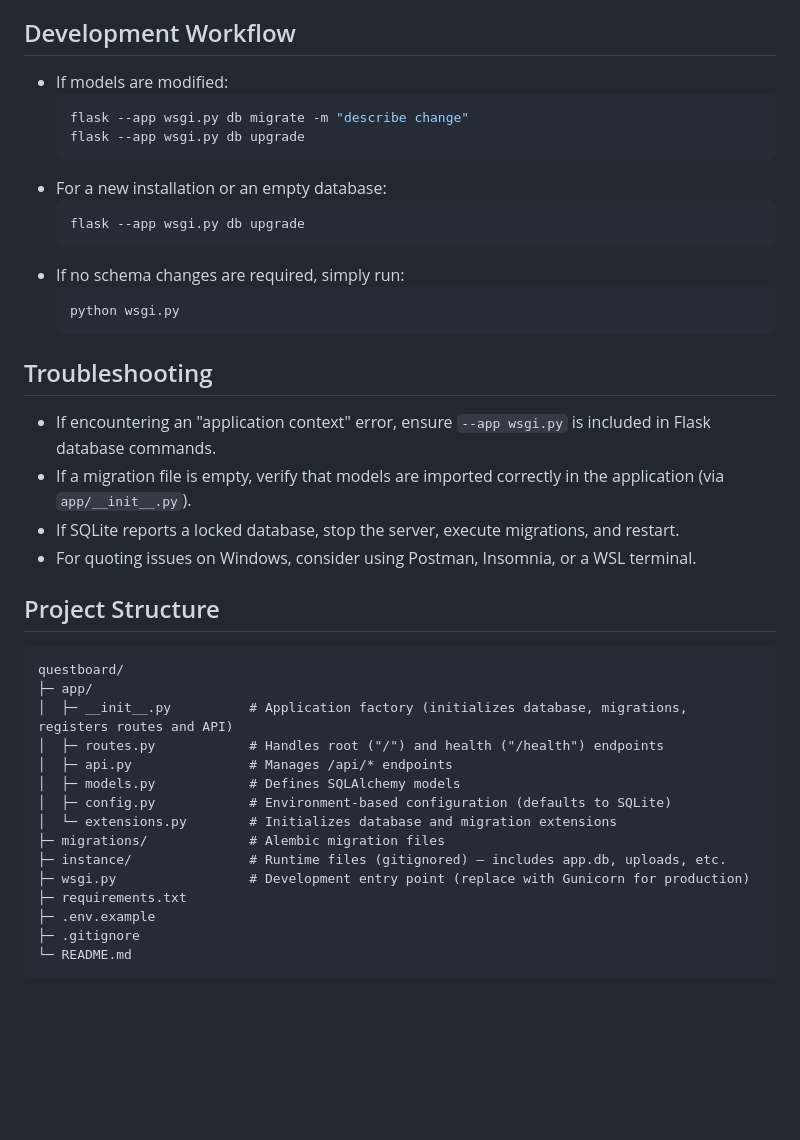
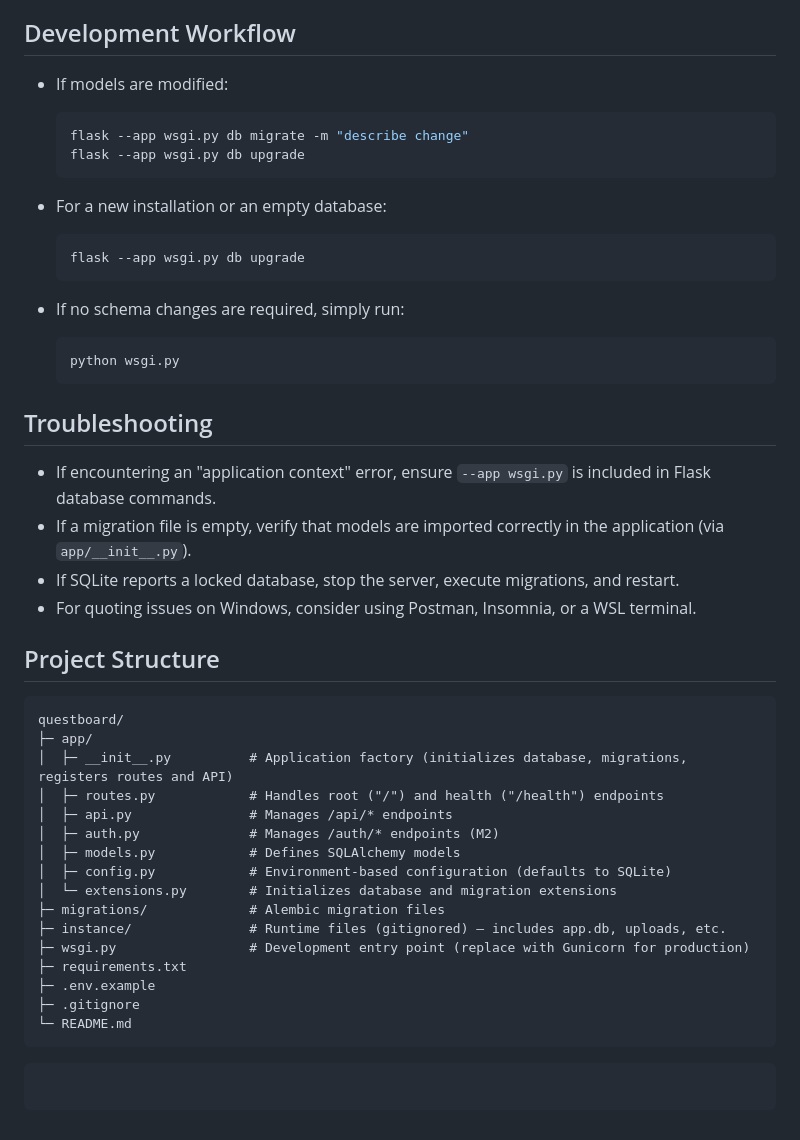
Before and after one commit to G1DO/questboard, a Markdown page: README.md, the part around the change printed below. GitHub-like rendering; blank space fills up the shorter version.

````diff
--- a/README.md
+++ b/README.md
@@ -121,33 +255,40 @@ SECRET_KEY=change-me
 By default, the application uses SQLite at `instance/app.db` (the `instance/` directory is automatically created and ignored by Git).
 
 ## Development Workflow
-- If models are modified:
+
+* If models are modified:
+
   ```bash
   flask --app wsgi.py db migrate -m "describe change"
   flask --app wsgi.py db upgrade
   ```
-- For a new installation or an empty database:
+* For a new installation or an empty database:
+
   ```bash
   flask --app wsgi.py db upgrade
   ```
-- If no schema changes are required, simply run:
+* If no schema changes are required, simply run:
+
   ```bash
   python wsgi.py
   ```
 
 ## Troubleshooting
-- If encountering an "application context" error, ensure `--app wsgi.py` is included in Flask database commands.
-- If a migration file is empty, verify that models are imported correctly in the application (via `app/__init__.py`).
-- If SQLite reports a locked database, stop the server, execute migrations, and restart.
-- For quoting issues on Windows, consider using Postman, Insomnia, or a WSL terminal.
+
+* If encountering an "application context" error, ensure `--app wsgi.py` is included in Flask database commands.
+* If a migration file is empty, verify that models are imported correctly in the application (via `app/__init__.py`).
+* If SQLite reports a locked database, stop the server, execute migrations, and restart.
+* For quoting issues on Windows, consider using Postman, Insomnia, or a WSL terminal.
 
 ## Project Structure
+
 ```
 questboard/
 ├─ app/
 │  ├─ __init__.py          # Application factory (initializes database, migrations, registers routes and API)
 │  ├─ routes.py            # Handles root ("/") and health ("/health") endpoints
 │  ├─ api.py               # Manages /api/* endpoints
+│  ├─ auth.py              # Manages /auth/* endpoints (M2)
 │  ├─ models.py            # Defines SQLAlchemy models
 │  ├─ config.py            # Environment-based configuration (defaults to SQLite)
 │  └─ extensions.py        # Initializes database and migration extensions
@@ -159,3 +300,6 @@ questboard/
 ├─ .gitignore
 └─ README.md
 ```
+
+```
+```
````
Also changed, not shown: other parts of README.md (+153 -19 lines).
